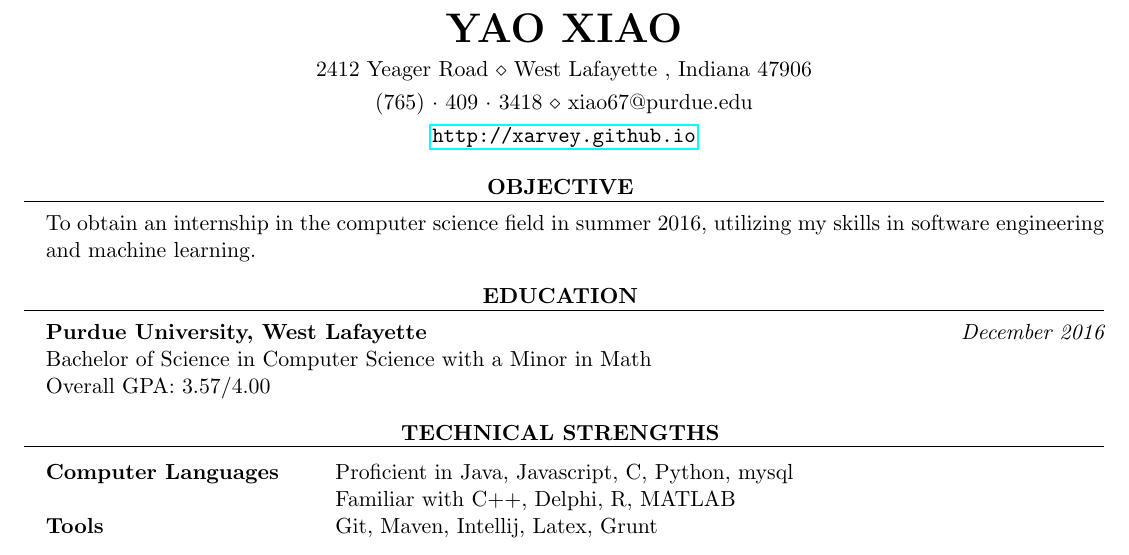
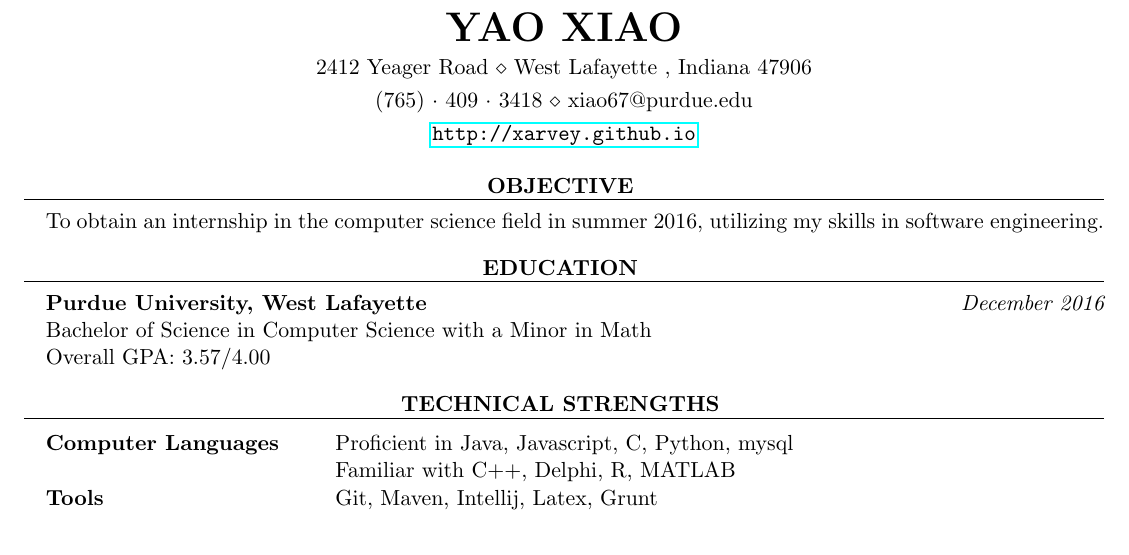
Before and after one commit to xarvey/xarvey.github.io, a LaTeX CV (JobHunting/Resume/cv_4.tex): part of the page, cut so that both start at the same text. Compiled offline with pdfLaTeX.

Commit message:
new resume

```diff
--- a/JobHunting/Resume/cv_4.tex
+++ b/JobHunting/Resume/cv_4.tex
@@ -22,7 +22,7 @@
 
 \documentclass{resume} % Use the custom resume.cls style
 
-\usepackage[left=0.5in,top=0.4in,right=0.5in,bottom=0.5in]{geometry} % Document margins
+\usepackage[left=0.5in,top=0.5in,right=0.5in,bottom=0.5in]{geometry} % Document margins
 \usepackage{hyperref}
 
 \name{Yao Xiao} % Your name
@@ -43,7 +43,7 @@
 
 \begin{rSection}{Objective}
 %To obtain an internship position for Twitter
-To obtain an internship in the computer science field in summer 2016, utilizing my skills in software engineering and machine learning.
+To obtain an internship in the computer science field in summer 2016, utilizing my skills in software engineering.
 \end{rSection}
 \begin{rSection}{Education}
 
```
Also changed, not shown: JobHunting/Resume/cv_4.pdf, 2 other files.
